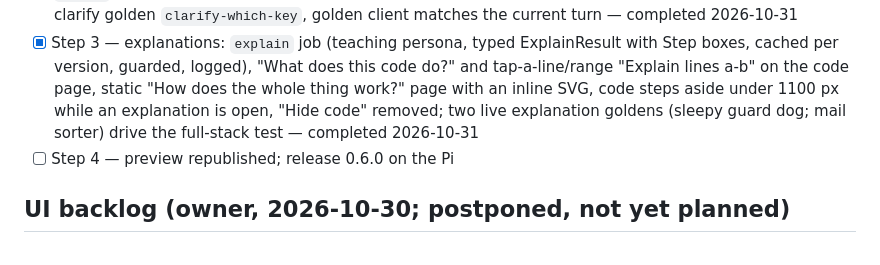
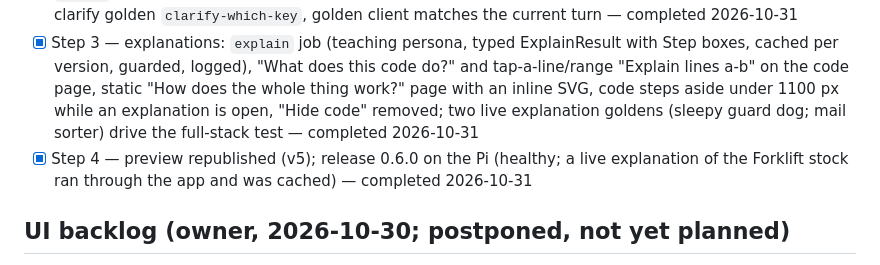
Before and after one commit to Warrenn/hacklab, a Markdown page: STRATEGY.md, the part around the change. GitHub-like rendering.

Commit message:
docs: P8 round 2 Step 4 ticked (0.6.0 on the Pi)
Co-Authored-By: Claude Fable 5.1 <noreply@anthropic.com>
Claude-Session: https://claude.ai/code/session_017iZFDgyK66MyFvqELGhv31

```diff
--- a/STRATEGY.md
+++ b/STRATEGY.md
@@ -1837,7 +1837,7 @@ request. One iPad-profile test covers the card at 1194 and 390 px wide.
 - [x] Step 1 — Undo clarity: disabled rescue buttons say why; Done hides Undo when there is nothing to undo; one iPad-profile pwa test walks all three Undo paths; browser specs now emulate an iPad (viewport, touch, Safari UA; WebKit project = the iPad engine) — completed 2026-10-31
 - [x] Step 2 — discussion mode: Ask.history (10 turns), genie sends earlier turns as messages, jobs report `answer`, Home chat panel with "Your answer" and "Start over", mock "which..." -> question, recorded clarify golden `clarify-which-key`, golden client matches the current turn — completed 2026-10-31
 - [x] Step 3 — explanations: `explain` job (teaching persona, typed ExplainResult with Step boxes, cached per version, guarded, logged), "What does this code do?" and tap-a-line/range "Explain lines a-b" on the code page, static "How does the whole thing work?" page with an inline SVG, code steps aside under 1100 px while an explanation is open, "Hide code" removed; two live explanation goldens (sleepy guard dog; mail sorter) drive the full-stack test — completed 2026-10-31
-- [ ] Step 4 — preview republished; release 0.6.0 on the Pi
+- [x] Step 4 — preview republished (v5); release 0.6.0 on the Pi (healthy; a live explanation of the Forklift stock ran through the app and was cached) — completed 2026-10-31
 
 ## UI backlog (owner, 2026-10-30; postponed, not yet planned)
 
```
